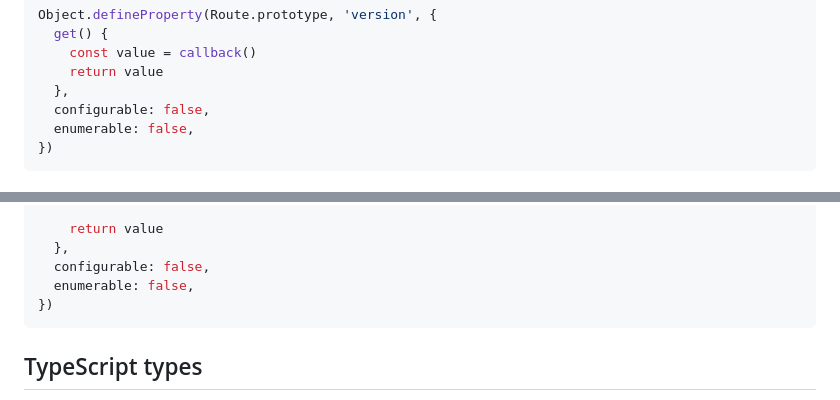
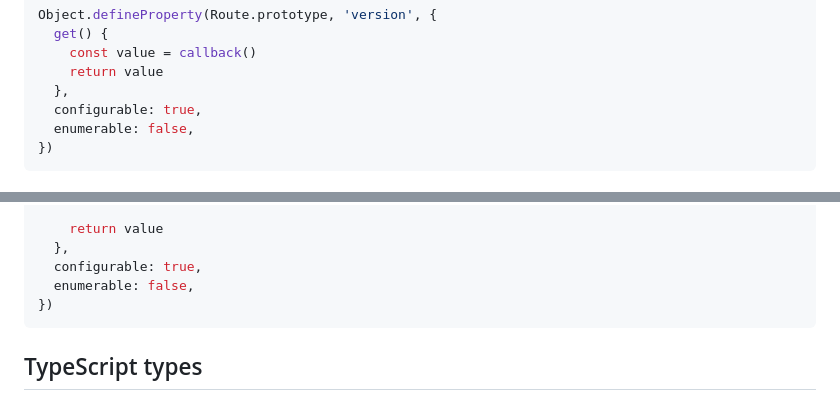
Before and after one commit to poppinss/macroable, a Markdown page: README.md, 2 parts joined by grey strips. Drawn GitHub-style.

Commit message:
Fix configurable property value in README.md to match implementation (#34)

````diff
--- a/README.md
+++ b/README.md
@@ -94,7 +94,7 @@ Object.defineProperty(Route.prototype, 'version', {
     const value = callback()
     return value
   },
-  configurable: false,
+  configurable: true,
   enumerable: false,
 })
 ```
@@ -127,7 +127,7 @@ Object.defineProperty(Mysql.prototype, 'version', {
 
     return value
   },
-  configurable: false,
+  configurable: true,
   enumerable: false,
 })
 ```
````
